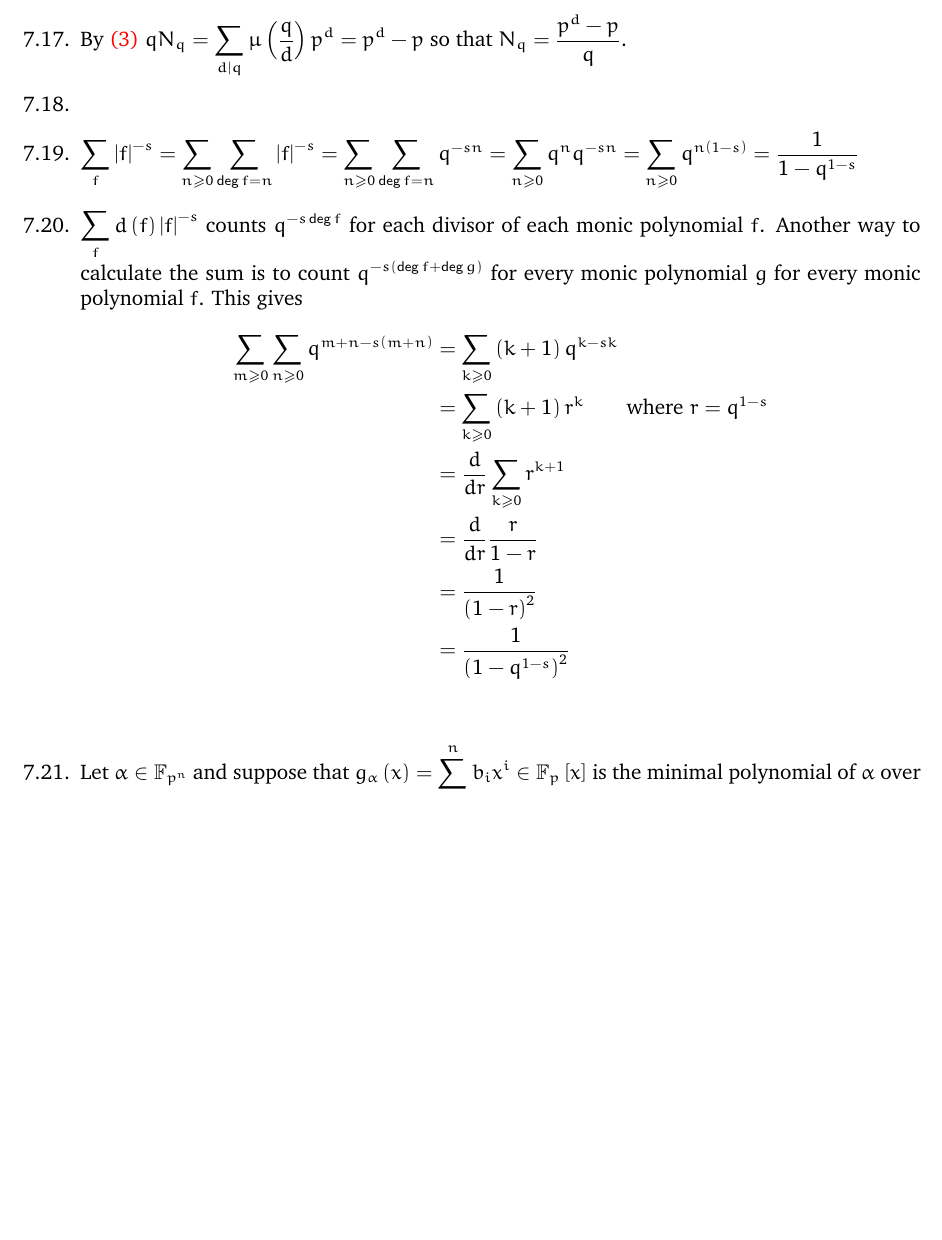
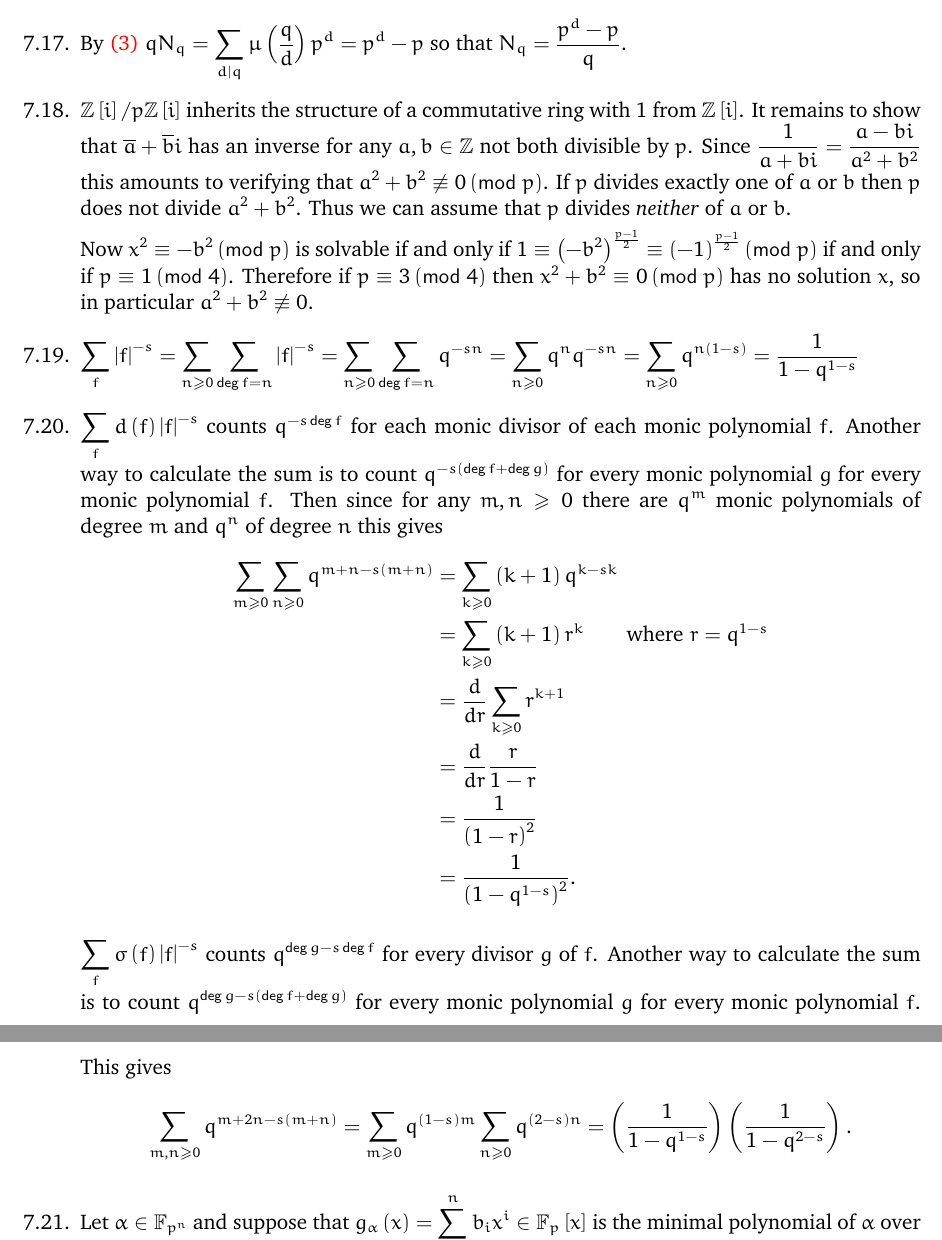
Before and after one commit to marcusjbishop/irelandRosen, a LaTeX document (7.tex): part of page 4 of 5 before the commit and two parts of pages 4 and 5 of 5 after it, the two joined at a grey line, cut so that both start at the same text, the shorter picture padded with empty space. Compiled offline with pdfLaTeX.

Commit message:
did 18 and the rest of 20

```diff
--- a/7.tex
+++ b/7.tex
@@ -278,6 +278,24 @@ $qN_q=\sum_{d\mid q}\mu\left(\frac{q}{d}\right)p^d
 =p^d-p$ so that $N_q=\frac{p^d-p}{q}$.
 
 \item %18
+$\mathbb{Z}\left[i\right]/p\mathbb{Z}\left[i\right]$
+inherits the structure of a commutative ring with $1$ from
+$\mathbb{Z}\left[i\right]$. It remains to show that
+$\overline{a}+\overline{b}i$ has an inverse
+for any $a,b\in\mathbb{Z}$ not both divisible by $p$.
+Since $\frac{1}{a+bi}=\frac{a-bi}{a^2+b^2}$ this amounts to
+verifying that $a^2+b^2\not\equiv 0\pmod{p}$.
+If $p$ divides exactly one of $a$ or $b$ then $p$
+does not divide $a^2+b^2$. Thus we can assume
+that $p$ divides {\em neither} of $a$ or $b$.
+
+Now $x^2\equiv -b^2\pmod{p}$ is solvable
+if and only if $1\equiv\left(-b^2\right)^{\frac{p-1}{2}}
+\equiv\left(-1\right)^{\frac{p-1}{2}}\pmod{p}$
+if and only if $p\equiv 1\pmod{4}$.
+Therefore if $p\equiv 3\pmod{4}$ then $x^2+b^2\equiv 0\pmod{p}$
+has no solution $x$, so in particular $a^2+b^2\not\equiv 0$.
+
 \item %19
 $\sum_f\left|f\right|^{-s}
 =\sum_{n\ge 0}\sum_{\deg{f}=n}\left|f\right|^{-s}
@@ -288,10 +306,12 @@ $\sum_f\left|f\right|^{-s}
 
 \item %20
 $\sum_fd\left(f\right)\left|f\right|^{-s}$
-counts $q^{-s\deg{f}}$ for each divisor of each monic polynomial $f$.
+counts $q^{-s\deg{f}}$ for each monic divisor of each monic polynomial $f$.
 Another way to calculate the sum is to count
 $q^{-s\left(\deg{f}+\deg{g}\right)}$ for every monic polynomial $g$
-for every monic polynomial $f$. This gives
+for every monic polynomial $f$. Then since for any $m,n\ge 0$
+there are $q^m$ monic polynomials of degree~$m$
+and $q^n$ of degree~$n$ this gives
 \begin{align*}
 \sum_{m\ge 0}\sum_{n\ge 0}q^{m+n-s\left(m+n\right)}
 &=\sum_{k\ge 0}\left(k+1\right)q^{k-sk}\\
@@ -299,8 +319,21 @@ for every monic polynomial $f$. This gives
 &=\frac{d}{dr}\sum_{k\ge 0}r^{k+1}\\
 &=\frac{d}{dr}\frac{r}{1-r}\\
 &=\frac{1}{\left(1-r\right)^2}\\
-&=\frac{1}{\left(1-q^{1-s}\right)^2}\\
+&=\frac{1}{\left(1-q^{1-s}\right)^2}.
 \end{align*}
+
+$\sum_f\sigma\left(f\right)\left|f\right|^{-s}$
+counts $q^{\deg{g}-s\deg{f}}$ for every divisor $g$ of $f$.
+Another way to calculate the sum is to count
+$q^{\deg{g}-s\left(\deg{f}+\deg{g}\right)}$
+for every monic polynomial $g$ for every monic polynomial $f$. This gives
+\[\sum_{m,n\ge 0}q^{m+2n-s\left(m+n\right)}
+=\sum_{m\ge 0}q^{\left(1-s\right)m}
+\sum_{n\ge 0}q^{\left(2-s\right)n}
+=\left(\frac{1}{1-q^{1-s}}\right)
+\left(\frac{1}{1-q^{2-s}}\right).\]
+
+
 
 \item %21
 Let $\alpha\in\mathbb{F}_{p^n}$
```
